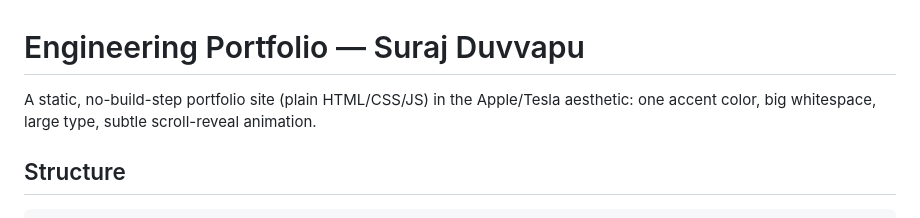
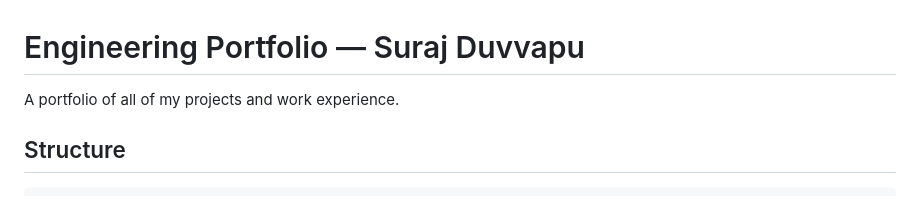
Before and after one commit to SurajDuvvapu/SurajDuvvapu, a Markdown page: README.md, the part around the change. GitHub-like rendering.

```diff
--- a/README.md
+++ b/README.md
@@ -1,8 +1,6 @@
 # Engineering Portfolio — Suraj Duvvapu
 
-A static, no-build-step portfolio site (plain HTML/CSS/JS) in the Apple/Tesla
-aesthetic: one accent color, big whitespace, large type, subtle scroll-reveal
-animation.
+A portfolio of all of my projects and work experience.
 
 ## Structure
 
```
